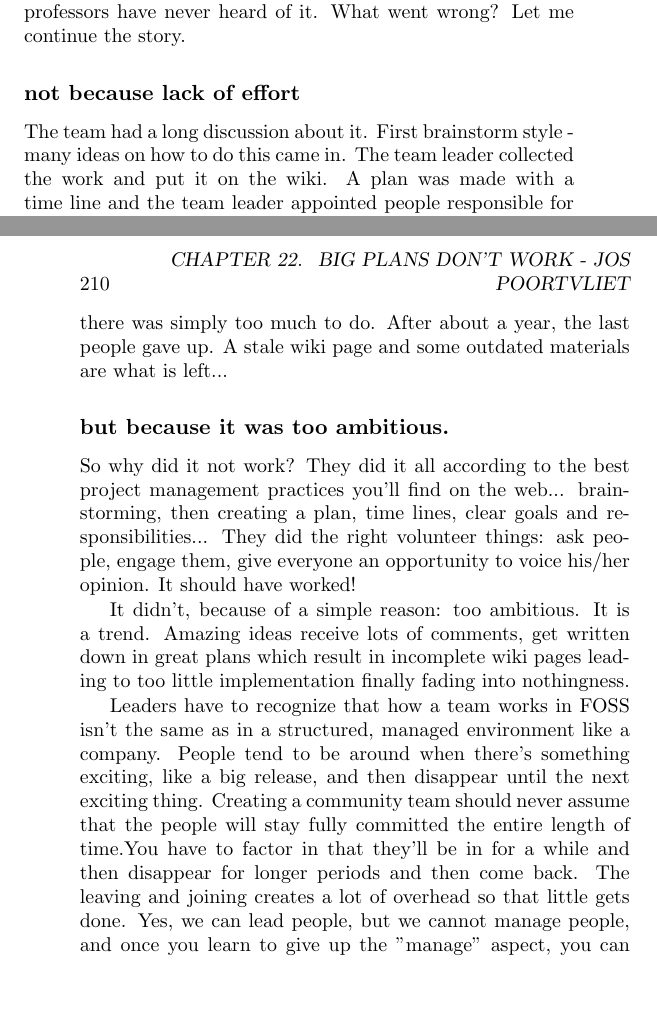
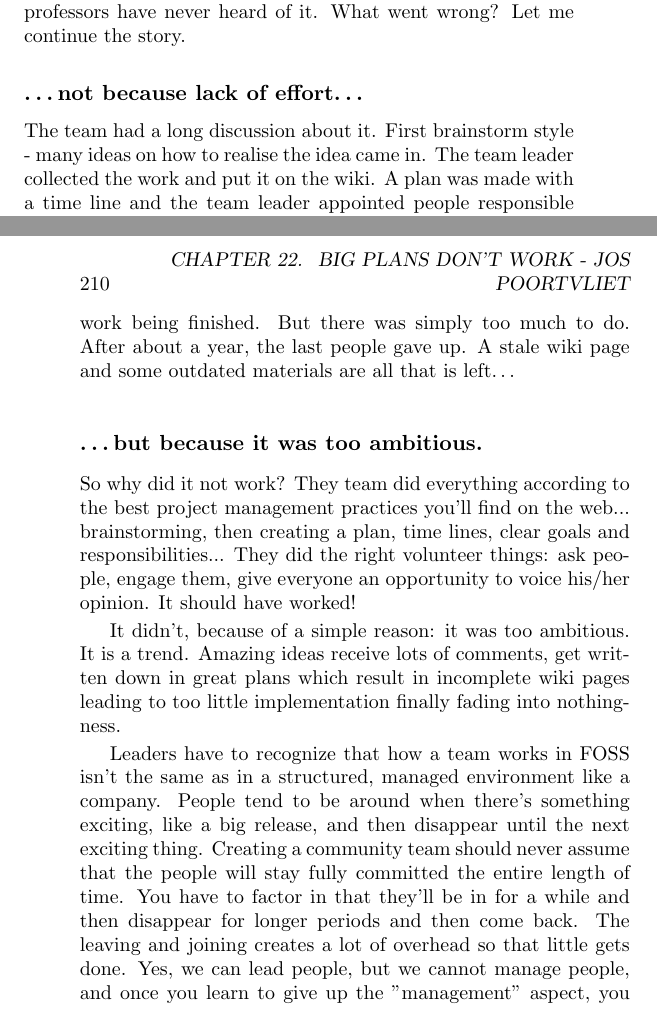
Before and after one commit to Open-Advice/Open-Advice, a LaTeX thesis (Open-Advice.tex, which reads promotion/JosPoortvliet.tex): two parts of pages 219 and 220 of 278, joined at a grey line, cut so that both start at the same text, the shorter picture padded with empty space. Compiled offline with pdfLaTeX.

Commit message:
Full review of Jos Poortvliet's article (minor changes only)

```diff
--- a/promotion/JosPoortvliet.tex
+++ b/promotion/JosPoortvliet.tex
@@ -11,14 +11,16 @@ Once upon a time in the marketing team of a Free Software project, someone came
 I've seen the idea from the fictitious story above in many forms in many different communities and projects. It is a great idea and could be very powerful! We all know you have to start early - our proprietary competition is pretty darn good at this. We also know we have arguments enough to convince universities and students to participate - FOSS is the future, it provides great skill development opportunities, skills in Linux programming or administration are in higher demand than another Java or .NET developer or Windows sysadmin and most important: it is more fun. Somehow, however, if you go to universities, you don't see many posters inviting you to join Free Software projects. Most professors have never heard of it. What went wrong? Let me continue the story.
 
-\subsection*{not because lack of effort}
-The team had a long discussion about it. First brainstorm style - many ideas on how to do this came in. The team leader collected the work and put it on the wiki. A plan was made with a time line and the team leader appointed people responsible for certain parts. Some started writing  course materials, others looked up university contact information and put it in a list. They asked frequently for input and ideas on the mailing list and got plenty of responses for further course material, which the leader added to the list of things to write. It all had to be done in the free time of the volunteers, but you could always count on the leader to remind volunteers of the schedule. After a few months a structure was visible and many pages in the wiki were created. Meanwhile, however, the number of people involved decreased from the initial discussion with over 30 to about 5 still soldiering on. The leader decided to revise the road map with proposed deadlines and after a few calls on the mailing list 10 new volunteers committed to a variety of tasks. The pace picked up a bit again. Quite a bit of what had been done before had to be updated and there were other adjustments needed. Unfortunately, things kept slipping and the number of people doing things kept decreasing. Monthly sprints were introduced which did indeed result in some more work being finished. But there was simply too much to do. After about a year, the last people gave up. A stale wiki page and some outdated materials are what is left...
+\subsection*{\dots not because lack of effort\dots}
+The team had a long discussion about it. First brainstorm style - many ideas on how to realise the idea came in. The team leader collected the work and put it on the wiki. A plan was made with a time line and the team leader appointed people responsible for certain parts. Some started writing  course materials, others looked up university contact information and put it in a list. They asked frequently for input and ideas on the mailing list and got plenty of responses for further course material, which the leader added to the list of things to write. It all had to be done in the free time of the volunteers, but you could always count on the leader to remind volunteers of the schedule.
 
-\subsection*{but because it was too ambitious.}
-So why did it not work? They did it all according to the best project management practices you'll find on the web... brainstorming, then creating a plan, time lines, clear goals and responsibilities... They did the right volunteer things: ask people, engage them, give everyone an opportunity to voice his/her opinion. It should have worked!
+After a few months a structure was visible and many pages in the wiki were created. Meanwhile, however, the number of people involved decreased from the initial discussion with over 30 to about 5 still soldiering on. The leader decided to revise the road map with proposed deadlines and after a few calls on the mailing list 10 new volunteers committed to a variety of tasks. The pace picked up a bit again. Quite a bit of what had been done before had to be updated and there were other adjustments needed. Unfortunately, things kept slipping and the number of people doing things kept decreasing. Monthly sprints were introduced which did indeed result in some more work being finished. But there was simply too much to do. After about a year, the last people gave up. A stale wiki page and some outdated materials are all that is left\dots
 
-It didn't, because of a simple reason: too ambitious. It is a trend. Amazing ideas receive lots of comments, get written down in great plans which result in incomplete wiki pages leading to too little implementation finally fading into nothingness.
+\subsection*{\dots but because it was too ambitious.}
+So why did it not work? They team did everything according to the best project management practices you'll find on the web... brainstorming, then creating a plan, time lines, clear goals and responsibilities... They did the right volunteer things: ask people, engage them, give everyone an opportunity to voice his/her opinion. It should have worked!
 
-Leaders have to recognize that how a team works in FOSS isn't the same as in a structured, managed environment like a company. People tend to be around when there's something exciting, like a big release, and then disappear until the next exciting thing. Creating a community team should never assume that the people will stay fully committed the entire length of time.You have to factor in that they'll be in for a while and then disappear for longer periods and then come back. The leaving and joining creates a lot of overhead so that little gets done. Yes, we can lead people, but we cannot manage people, and once you learn to give up the "manage" aspect, you can focus more on things you need to do in the immediate short term.
+It didn't, because of a simple reason: it was too ambitious. It is a trend. Amazing ideas receive lots of comments, get written down in great plans which result in incomplete wiki pages leading to too little implementation finally fading into nothingness.
+
+Leaders have to recognize that how a team works in FOSS isn't the same as in a structured, managed environment like a company. People tend to be around when there's something exciting, like a big release, and then disappear until the next exciting thing. Creating a community team should never assume that the people will stay fully committed the entire length of time. You have to factor in that they'll be in for a while and then disappear for longer periods and then come back. The leaving and joining creates a lot of overhead so that little gets done. Yes, we can lead people, but we cannot manage people, and once you learn to give up the "management" aspect, you can focus more on things you need to do in the immediate short term.
 
 So instead of planning big things, find something small, doable and useful in itself. Not a wiki page with a plan, but the first step of what you aim for. And then, lead by doing. Make a rough first draft of an article. Make a first version of a folder. Copy-paste from whatever exists, or improve something which was already available. Then present the result, drafty as it is, to the team and ask if someone wants to make it better. Do something small and it will work.
 
```
Also changed, not shown: promotion/JosPoortvliet.tex (14 more changed lines).
